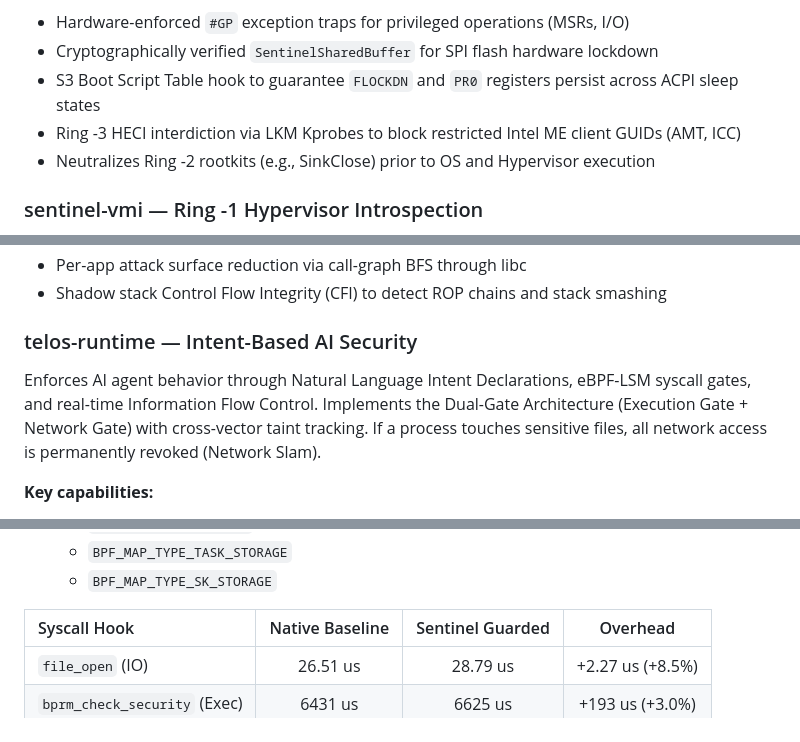
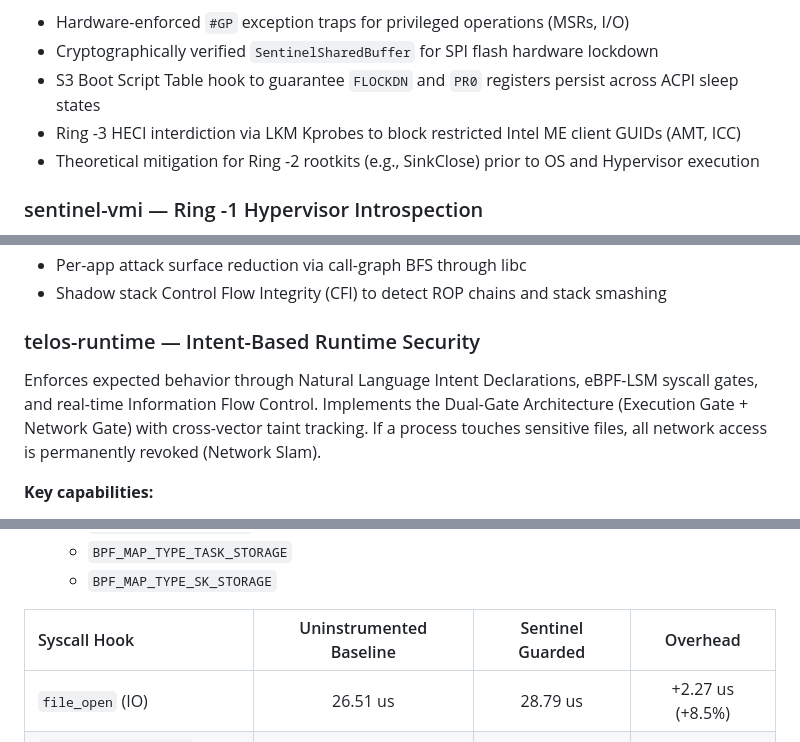
Before and after one commit to nevinshine/sentinel-stack, a Markdown page: README.md, 3 parts joined by grey strips. Rendered like a GitHub page.

```diff
--- a/README.md
+++ b/README.md
@@ -155,7 +155,7 @@ Operates natively at the hardware and firmware levels to isolate the OS from opa
 - Cryptographically verified `SentinelSharedBuffer` for SPI flash hardware lockdown
 - S3 Boot Script Table hook to guarantee `FLOCKDN` and `PR0` registers persist across ACPI sleep states
 - Ring -3 HECI interdiction via LKM Kprobes to block restricted Intel ME client GUIDs (AMT, ICC)
-- Neutralizes Ring -2 rootkits (e.g., SinkClose) prior to OS and Hypervisor execution
+- Theoretical mitigation for Ring -2 rootkits (e.g., SinkClose) prior to OS and Hypervisor execution
 
 ### sentinel-vmi — Ring -1 Hypervisor Introspection
 
@@ -180,9 +180,9 @@ Enforces compile-time intent at runtime to eliminate the semantic gap between co
 - Shadow stack Control Flow Integrity (CFI) to detect ROP chains and stack smashing
 
 
-### telos-runtime — Intent-Based AI Security
+### telos-runtime — Intent-Based Runtime Security
 
-Enforces AI agent behavior through Natural Language Intent Declarations, eBPF-LSM syscall gates, and real-time Information Flow Control. Implements the Dual-Gate Architecture (Execution Gate + Network Gate) with cross-vector taint tracking. If a process touches sensitive files, all network access is permanently revoked (Network Slam).
+Enforces expected behavior through Natural Language Intent Declarations, eBPF-LSM syscall gates, and real-time Information Flow Control. Implements the Dual-Gate Architecture (Execution Gate + Network Gate) with cross-vector taint tracking. If a process touches sensitive files, all network access is permanently revoked (Network Slam).
 
 **Key capabilities:**
 - Kubernetes Native: Deploys as a zero-trust DaemonSet sidecar with `client-go` informer-driven cgroup-to-pod mapping.
@@ -413,7 +413,7 @@ Benchmarked using the `sentinel_strike` C test suite under **10 Million operatio
   - `BPF_MAP_TYPE_TASK_STORAGE`
   - `BPF_MAP_TYPE_SK_STORAGE`
 
-| Syscall Hook | Native Baseline | Sentinel Guarded | Overhead |
+| Syscall Hook | Uninstrumented Baseline | Sentinel Guarded | Overhead |
 |:-------------|:---------------:|:----------------:|:--------:|
 | `file_open` (IO) | 26.51 us | 28.79 us | +2.27 us (+8.5%) |
 | `bprm_check_security` (Exec) | 6431 us | 6625 us | +193 us (+3.0%) |
```
Also changed, not shown: other parts of README.md (+1 -1 lines), sentinel-cc/README.md (+2 -2 lines), 1 other file.
